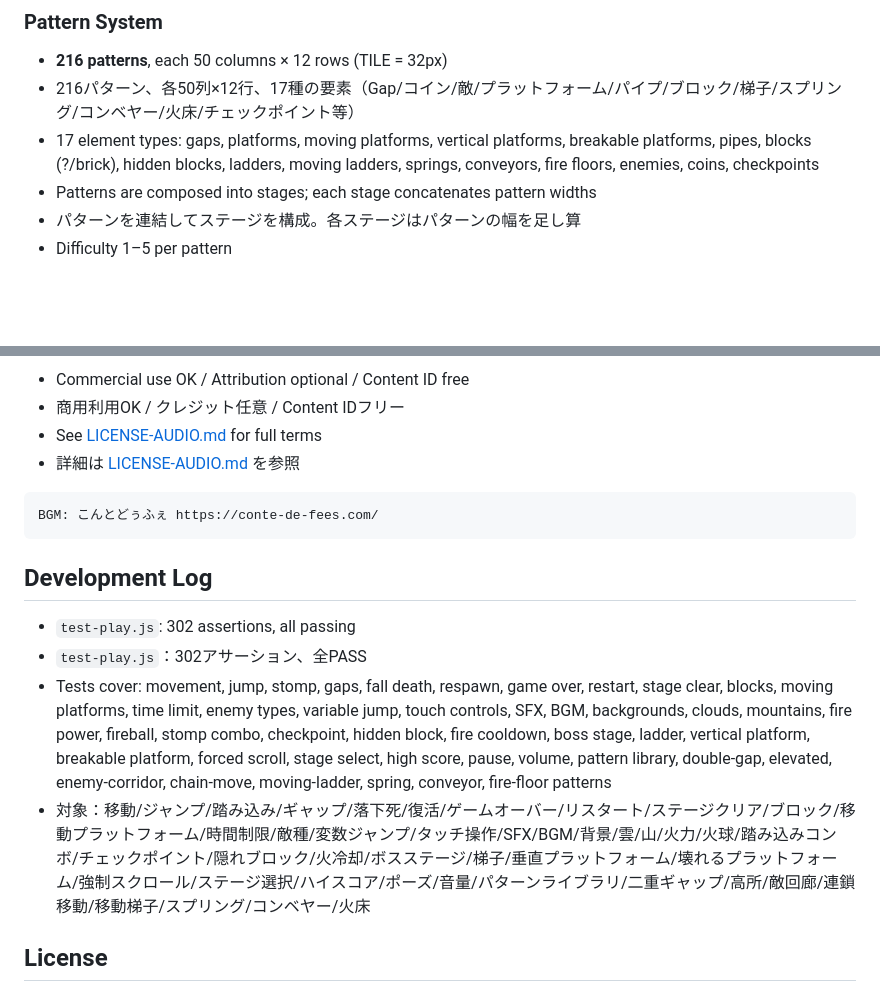
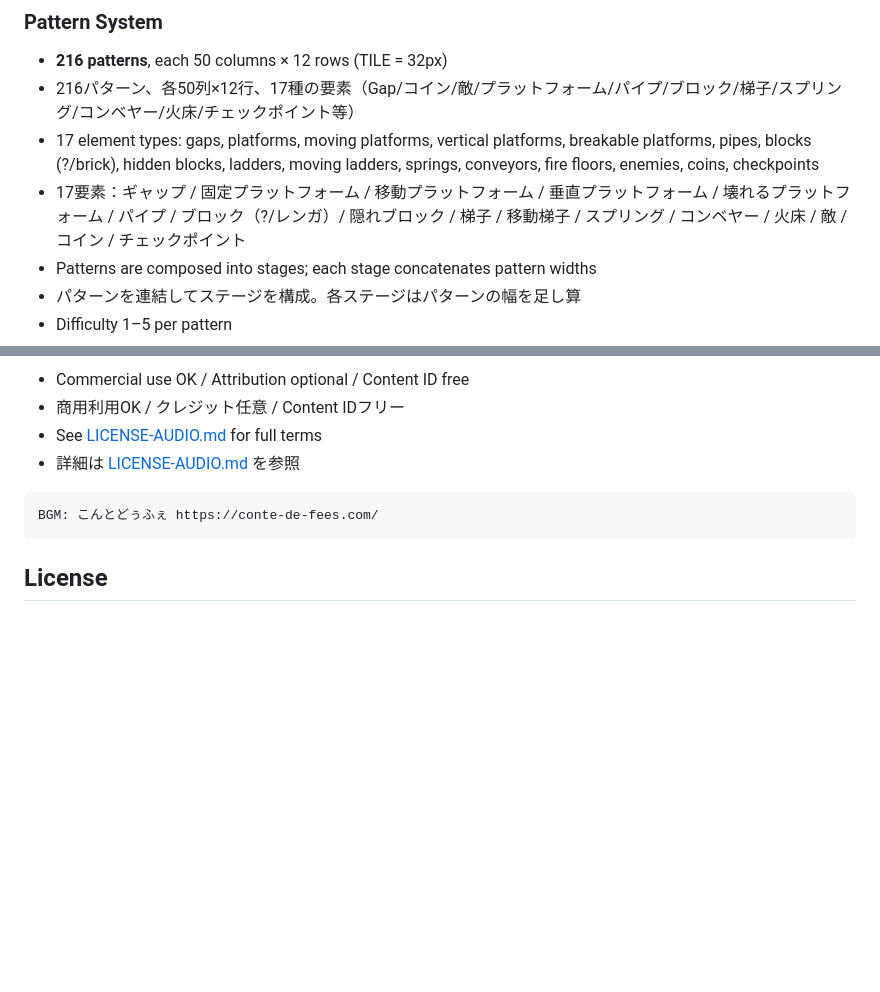
Before and after one commit to otaniyan-ai/pixel-chip, a Markdown page: README.md, 2 parts joined by grey strips. Drawn GitHub-style; blank space fills up the shorter version.

Commit message:
README: remove Development Log, add Japanese to Pattern System element types

````diff
--- a/README.md
+++ b/README.md
@@ -39,6 +39,7 @@ Play: https://otaniyan-ai.github.io/pixel-chip/
 - **216 patterns**, each 50 columns × 12 rows (TILE = 32px)
 - 216パターン、各50列×12行、17種の要素（Gap/コイン/敵/プラットフォーム/パイプ/ブロック/梯子/スプリング/コンベヤー/火床/チェックポイント等）
 - 17 element types: gaps, platforms, moving platforms, vertical platforms, breakable platforms, pipes, blocks (?/brick), hidden blocks, ladders, moving ladders, springs, conveyors, fire floors, enemies, coins, checkpoints
+- 17要素：ギャップ / 固定プラットフォーム / 移動プラットフォーム / 垂直プラットフォーム / 壊れるプラットフォーム / パイプ / ブロック（?/レンガ）/ 隠れブロック / 梯子 / 移動梯子 / スプリング / コンベヤー / 火床 / 敵 / コイン / チェックポイント
 - Patterns are composed into stages; each stage concatenates pattern widths
 - パターンを連結してステージを構成。各ステージはパターンの幅を足し算
 - Difficulty 1–5 per pattern
@@ -147,13 +148,6 @@ All audio is from **Conte de Fées (こんとどぅふぇ)** — https://conte-d
 BGM: こんとどぅふぇ https://conte-de-fees.com/
 ```
 
-## Development Log
-
-- `test-play.js`: 302 assertions, all passing
-- `test-play.js`：302アサーション、全PASS
-- Tests cover: movement, jump, stomp, gaps, fall death, respawn, game over, restart, stage clear, blocks, moving platforms, time limit, enemy types, variable jump, touch controls, SFX, BGM, backgrounds, clouds, mountains, fire power, fireball, stomp combo, checkpoint, hidden block, fire cooldown, boss stage, ladder, vertical platform, breakable platform, forced scroll, stage select, high score, pause, volume, pattern library, double-gap, elevated, enemy-corridor, chain-move, moving-ladder, spring, conveyor, fire-floor patterns
-- 対象：移動/ジャンプ/踏み込み/ギャップ/落下死/復活/ゲームオーバー/リスタート/ステージクリア/ブロック/移動プラットフォーム/時間制限/敵種/変数ジャンプ/タッチ操作/SFX/BGM/背景/雲/山/火力/火球/踏み込みコンボ/チェックポイント/隠れブロック/火冷却/ボスステージ/梯子/垂直プラットフォーム/壊れるプラットフォーム/強制スクロール/ステージ選択/ハイスコア/ポーズ/音量/パターンライブラリ/二重ギャップ/高所/敵回廊/連鎖移動/移動梯子/スプリング/コンベヤー/火床
-
 ## License
 
 - **Game code**: [MIT](LICENSE)
````
